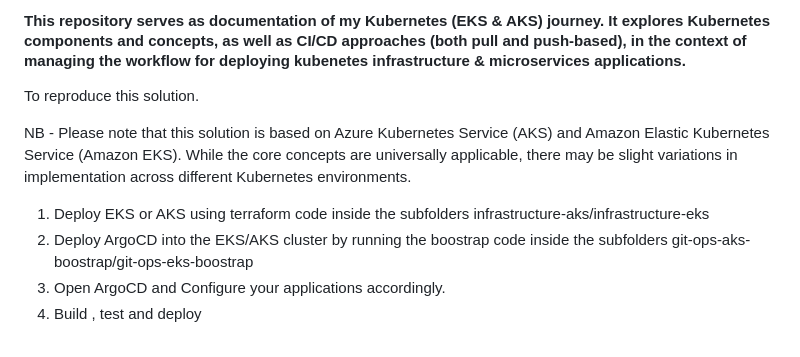
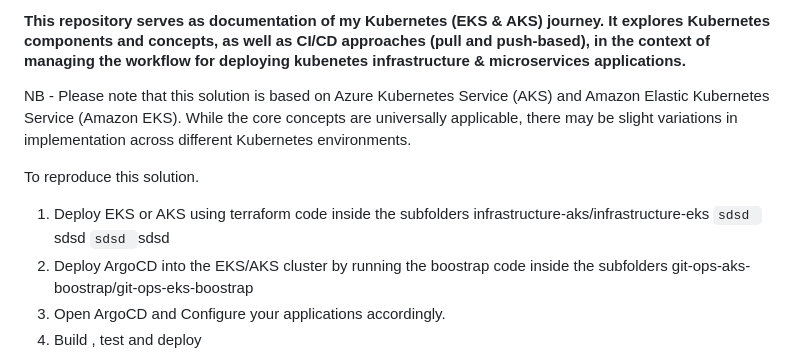
Before and after one commit to afriteknz/k8s-infrastructure, a Markdown page: README.md, the part around the change. GitHub-like rendering.

Commit message:
update documentation write up

```diff
--- a/README.md
+++ b/README.md
@@ -1,10 +1,14 @@
-#### This repository serves as documentation of my Kubernetes (EKS & AKS) journey. It explores Kubernetes components and concepts, as well as CI/CD approaches (both pull and push-based), in the context of managing the workflow for deploying kubenetes infrastructure & microservices applications.
+#### This repository serves as documentation of my Kubernetes (EKS & AKS) journey. It explores Kubernetes components and concepts, as well as CI/CD approaches (pull and push-based), in the context of managing the workflow for deploying kubenetes infrastructure & microservices applications.
+
+NB - Please note that this solution is based on Azure Kubernetes Service (AKS) and Amazon Elastic Kubernetes Service (Amazon EKS). While the core concepts are universally applicable, there may be slight variations in implementation across different Kubernetes environments.
 
 To reproduce this solution.
 
-NB - Please note that this solution is based on Azure Kubernetes Service (AKS) and Amazon Elastic Kubernetes Service (Amazon EKS). While the core concepts are universally applicable, there may be slight variations in implementation across different Kubernetes environments.
-
 1. Deploy EKS or AKS using terraform code inside the subfolders infrastructure-aks/infrastructure-eks
+`sdsd
+`sdsd
+`sdsd
+`sdsd
 2. Deploy ArgoCD into the EKS/AKS cluster by running the boostrap code inside the subfolders git-ops-aks-boostrap/git-ops-eks-boostrap
 3. Open ArgoCD and Configure your applications accordingly.
 4. Build , test and deploy
```
